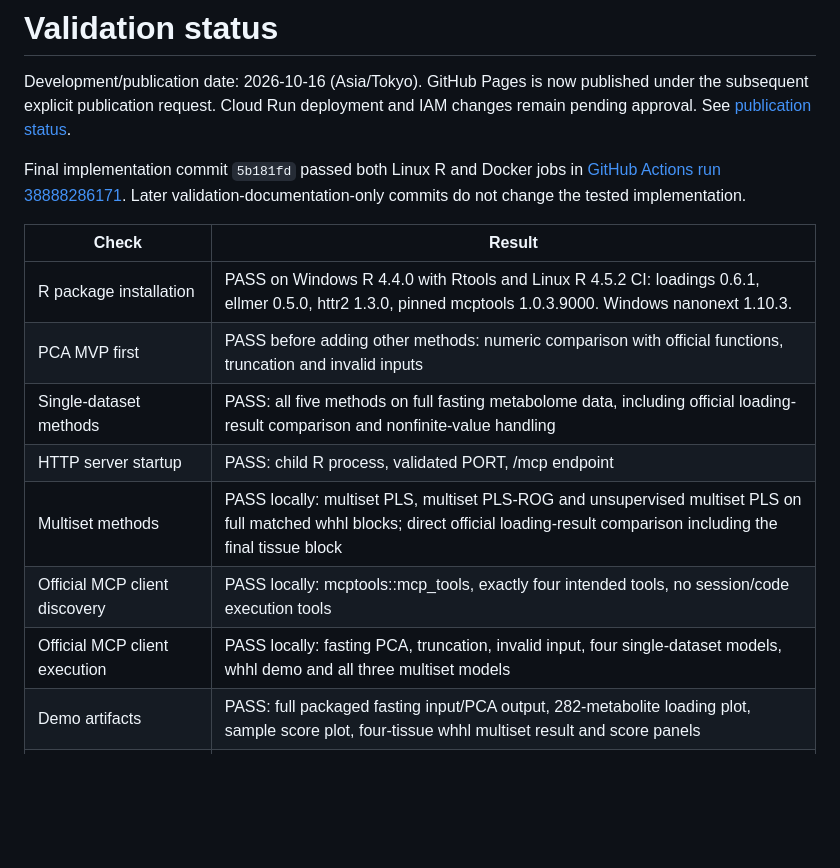
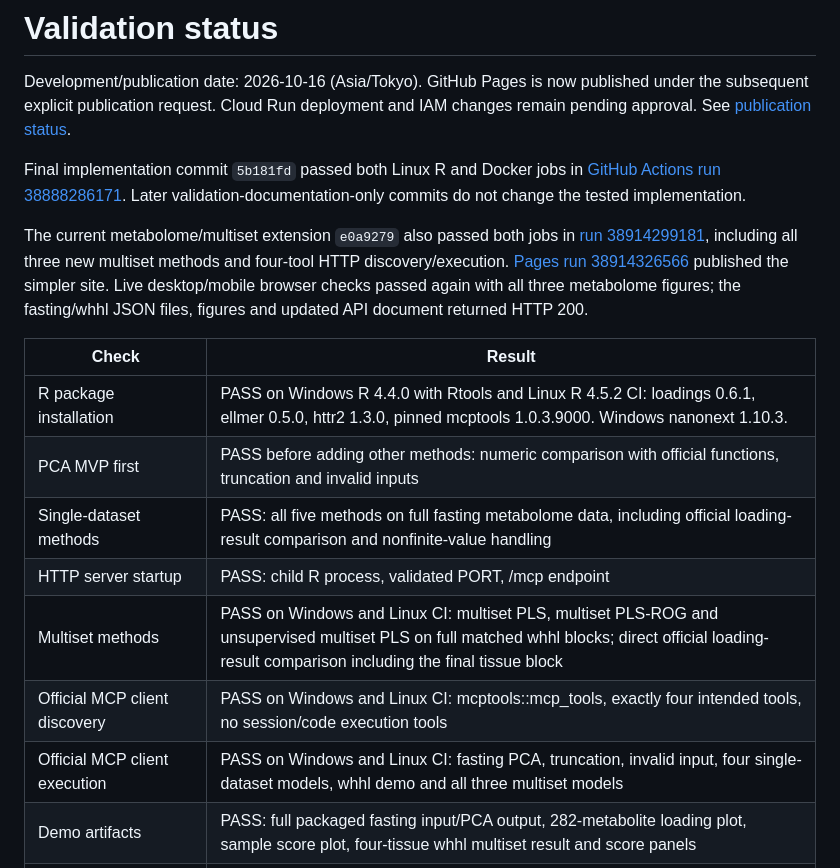
Before and after one commit to hiroyukiyamamoto/loadings-mcp, a Markdown page: VALIDATION.md, the part around the change. GitHub-like rendering; blank space fills up the shorter version.

Commit message:
Record verified multiset release, site publication and updated image [skip ci]

```diff
--- a/VALIDATION.md
+++ b/VALIDATION.md
@@ -3,6 +3,8 @@
 Development/publication date: 2026-10-16 (Asia/Tokyo). GitHub Pages is now published under the subsequent explicit publication request. Cloud Run deployment and IAM changes remain pending approval. See [publication status](DEPLOYMENT.md).
 
 Final implementation commit `5b181fd` passed both Linux R and Docker jobs in [GitHub Actions run 38888286171](https://github.com/hiroyukiyamamoto/loadings-mcp/actions/runs/38888286171). Later validation-documentation-only commits do not change the tested implementation.
+
+The current metabolome/multiset extension `e0a9279` also passed both jobs in [run 38914299181](https://github.com/hiroyukiyamamoto/loadings-mcp/actions/runs/38914299181), including all three new multiset methods and four-tool HTTP discovery/execution. [Pages run 38914326566](https://github.com/hiroyukiyamamoto/loadings-mcp/actions/runs/38914326566) published the simpler site. Live desktop/mobile browser checks passed again with all three metabolome figures; the fasting/whhl JSON files, figures and updated API document returned HTTP 200.
 
 | Check | Result |
 | --- | --- |
@@ -10,9 +12,9 @@ Final implementation commit `5b181fd` passed both Linux R and Docker jobs in [Gi
 | PCA MVP first | PASS before adding other methods: numeric comparison with official functions, truncation and invalid inputs |
 | Single-dataset methods | PASS: all five methods on full fasting metabolome data, including official loading-result comparison and nonfinite-value handling |
 | HTTP server startup | PASS: child R process, validated PORT, /mcp endpoint |
-| Multiset methods | PASS locally: multiset PLS, multiset PLS-ROG and unsupervised multiset PLS on full matched whhl blocks; direct official loading-result comparison including the final tissue block |
-| Official MCP client discovery | PASS locally: mcptools::mcp_tools, exactly four intended tools, no session/code execution tools |
-| Official MCP client execution | PASS locally: fasting PCA, truncation, invalid input, four single-dataset models, whhl demo and all three multiset models |
+| Multiset methods | PASS on Windows and Linux CI: multiset PLS, multiset PLS-ROG and unsupervised multiset PLS on full matched whhl blocks; direct official loading-result comparison including the final tissue block |
+| Official MCP client discovery | PASS on Windows and Linux CI: mcptools::mcp_tools, exactly four intended tools, no session/code execution tools |
+| Official MCP client execution | PASS on Windows and Linux CI: fasting PCA, truncation, invalid input, four single-dataset models, whhl demo and all three multiset models |
 | Demo artifacts | PASS: full packaged fasting input/PCA output, 282-metabolite loading plot, sample score plot, four-tissue whhl multiset result and score panels |
 | Static site | PASS: section, relative asset/link, viewport and endpoint placeholder checks; JavaScript syntax checked |
 | Visual browser rendering / mobile | PASS on live GitHub Pages using headless Microsoft Edge at desktop 1440×1000 and mobile 390×844: screenshots inspected, no horizontal overflow, images load and anchors resolve |
```
Also changed, not shown: DEPLOYMENT.md (+7 -7 lines).
